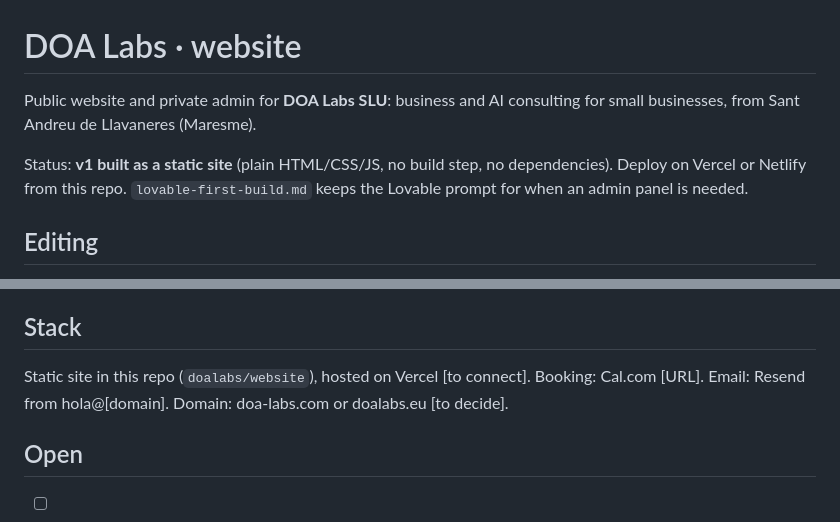
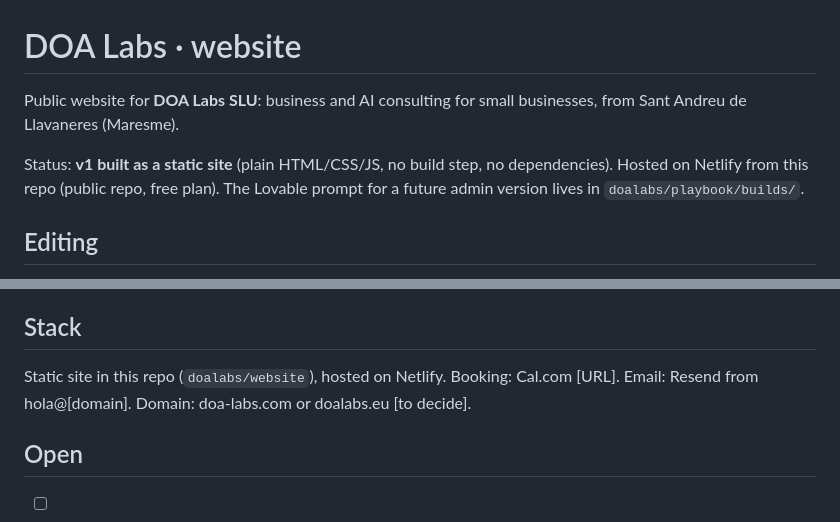
Before and after one commit to doalabs/website, a Markdown page: README.md, 2 parts joined by grey strips. GitHub-like rendering.

Commit message:
Move internal Lovable prompt to playbook; hosting on Netlify
Co-Authored-By: Claude Opus 5.5 <noreply@anthropic.com>
Claude-Session: https://claude.ai/code/session_016q8vSZCXqwgTuLaK4z8xrc

```diff
--- a/README.md
+++ b/README.md
@@ -1,8 +1,8 @@
 # DOA Labs · website
 
-Public website and private admin for **DOA Labs SLU**: business and AI consulting for small businesses, from Sant Andreu de Llavaneres (Maresme).
+Public website for **DOA Labs SLU**: business and AI consulting for small businesses, from Sant Andreu de Llavaneres (Maresme).
 
-Status: **v1 built as a static site** (plain HTML/CSS/JS, no build step, no dependencies). Deploy on Vercel or Netlify from this repo. `lovable-first-build.md` keeps the Lovable prompt for when an admin panel is needed.
+Status: **v1 built as a static site** (plain HTML/CSS/JS, no build step, no dependencies). Hosted on Netlify from this repo (public repo, free plan). The Lovable prompt for a future admin version lives in `doalabs/playbook/builds/`.
 
 ## Editing
 - Projects: `assets/projects.js` (add, reorder, change status or text; `featured: true` shows it on the home page).
@@ -57,7 +57,7 @@ Inici 900 € (26 h) · Creixement 1.250 € (36 h) · Complet 1.700 € (48 h)
 Plain and practical, one business owner to another. Concrete numbers, euros, hours, real screens. Never: revolucionar, disruptiu, "potenciat per IA" as a headline, SaaS/ERP/LLM jargon.
 
 ## Stack
-Static site in this repo (`doalabs/website`), hosted on Vercel [to connect]. Booking: Cal.com [URL]. Email: Resend from hola@[domain]. Domain: doa-labs.com or doalabs.eu [to decide].
+Static site in this repo (`doalabs/website`), hosted on Netlify. Booking: Cal.com [URL]. Email: Resend from hola@[domain]. Domain: doa-labs.com or doalabs.eu [to decide].
 
 ## Open
 - [ ] Domain: doa-labs.com or doalabs.eu
```
Also changed, not shown: lovable-first-build.md (deleted, +0 -87 lines).
